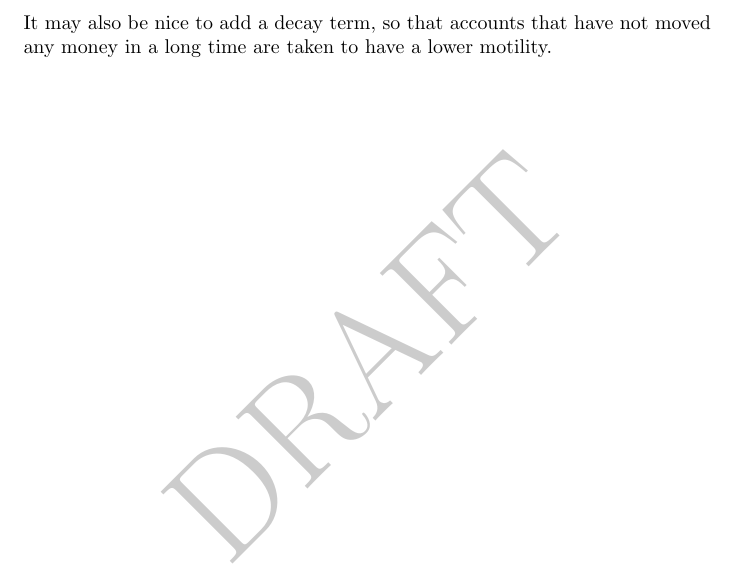
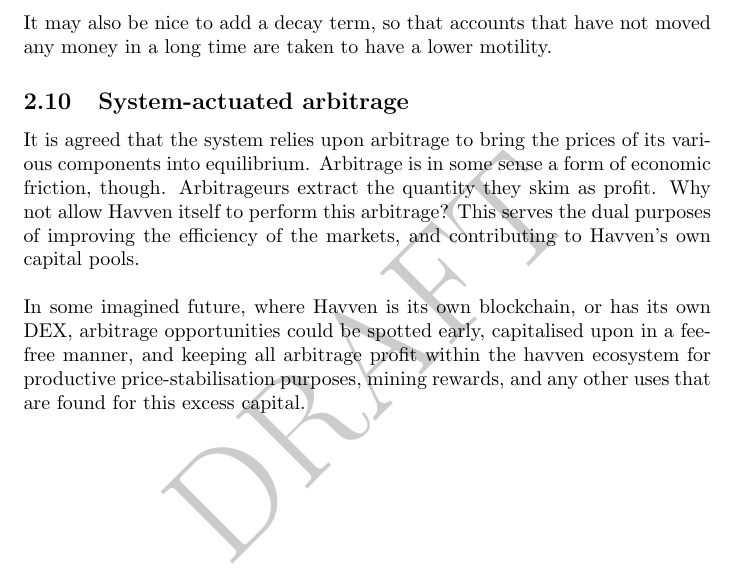
Before and after one commit to Synthetixio/simulation, a LaTeX document (analysis/whitepaper.tex): part of page 16 of 28, cut so that both start at the same text. Compiled offline with pdfLaTeX.

Commit message:
added anton's actuation section. Put ./analysis/whitepaper.pdf in .gitignore

```diff
--- a/analysis/whitepaper.tex
+++ b/analysis/whitepaper.tex
@@ -347,6 +347,11 @@
 
 \noindent It may also be nice to add a decay term, so that accounts that have not moved any money in a long time are taken to have a lower motility.
 
+\subsection{System-actuated arbitrage}
+
+It is agreed that the system relies upon arbitrage to bring the prices of its various components into equilibrium. Arbitrage is in some sense a form of economic friction, though. Arbitrageurs extract the quantity they skim as profit. Why not allow Havven itself to perform this arbitrage? This serves the dual purposes of improving the efficiency of the markets, and contributing to Havven's own capital pools.\\
+
+\noindent In some imagined future, where Havven is its own blockchain, or has its own DEX, arbitrage opportunities could be spotted early, capitalised upon in a fee-free manner, and keeping all arbitrage profit within the havven ecosystem for productive price-stabilisation purposes, mining rewards, and any other uses that are found for this excess capital.
 
 \pagebreak
 \subsection{Utilisation ratio}
```
Also changed, not shown: analysis/whitepaper.pdf, 1 other file.
